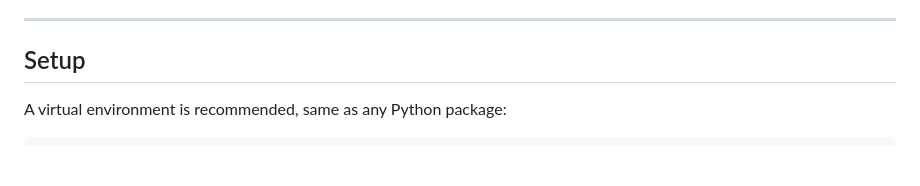
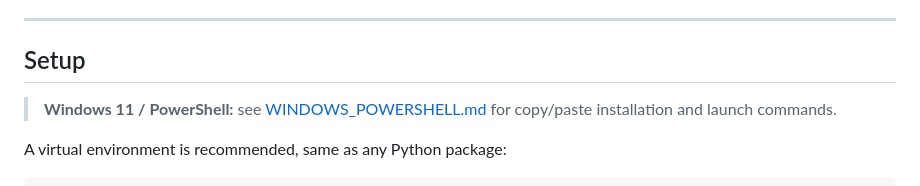
Before and after one commit to mmaatrix/ZeiadYazajiGPT, a Markdown page: README.md, the part around the change. GitHub-like rendering; blank space fills up the shorter version.

Commit message:
Link Windows PowerShell run guide from README

````diff
--- a/README.md
+++ b/README.md
@@ -96,6 +96,8 @@ ZeiadYazajiGPT is built around the Gemini **Live API** specifically because it's
 
 ## Setup
 
+> **Windows 11 / PowerShell:** see [WINDOWS_POWERSHELL.md](WINDOWS_POWERSHELL.md) for copy/paste installation and launch commands.
+
 A virtual environment is recommended, same as any Python package:
 ```bash
 conda create -n ZeiadYazajiGPT python=3.11 -y
````
